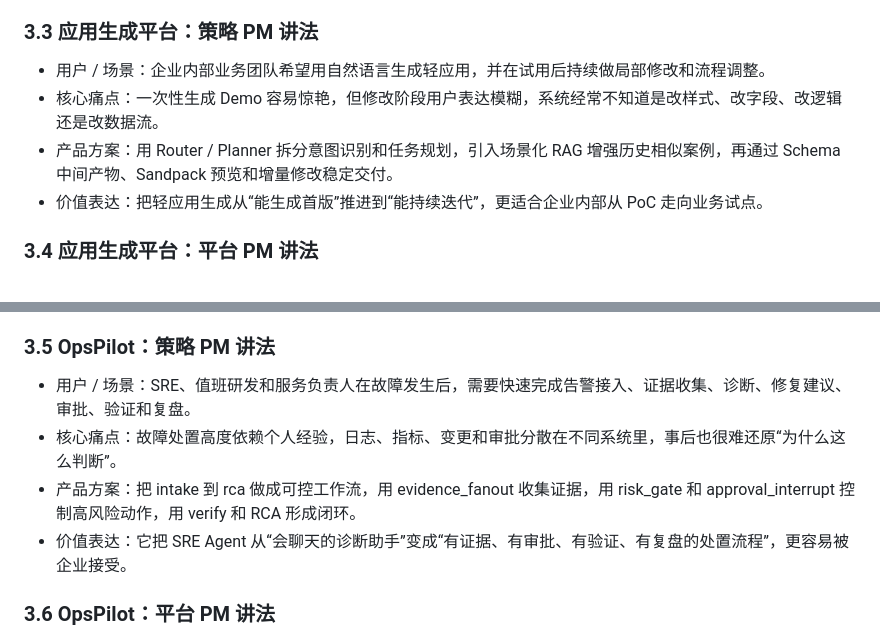
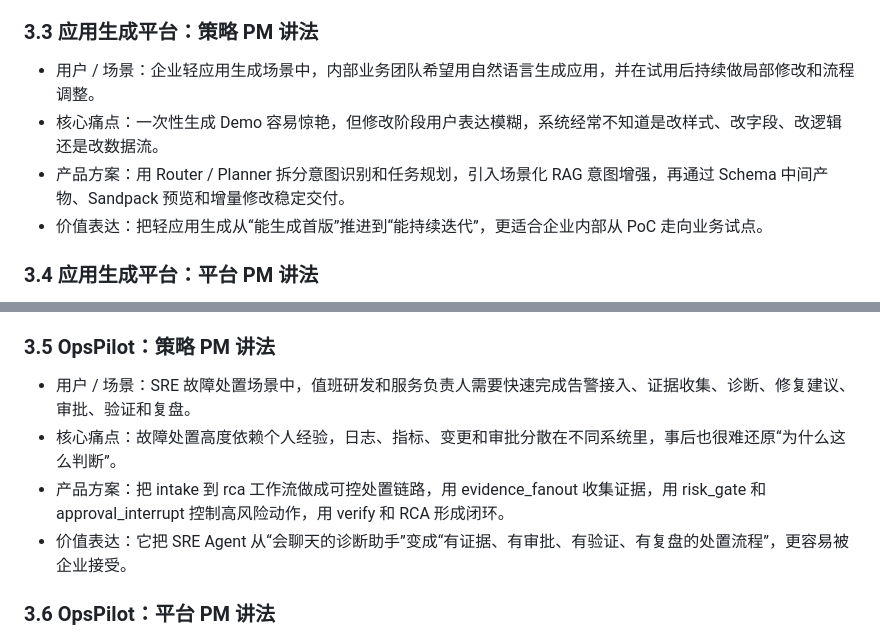
Before and after one commit to oyjf11/BW-sre-agent, a Markdown page: .interview/battle-plan/作战计划-ai产品.md, 2 parts joined by grey strips. GitHub-like rendering.

```diff
--- a/.interview/battle-plan/作战计划-ai产品.md
+++ b/.interview/battle-plan/作战计划-ai产品.md
@@ -69,9 +67,9 @@
 
 ### 3.3 应用生成平台：策略 PM 讲法
 
-- 用户 / 场景：企业内部业务团队希望用自然语言生成轻应用，并在试用后持续做局部修改和流程调整。
+- 用户 / 场景：企业轻应用生成场景中，内部业务团队希望用自然语言生成应用，并在试用后持续做局部修改和流程调整。
 - 核心痛点：一次性生成 Demo 容易惊艳，但修改阶段用户表达模糊，系统经常不知道是改样式、改字段、改逻辑还是改数据流。
-- 产品方案：用 Router / Planner 拆分意图识别和任务规划，引入场景化 RAG 增强历史相似案例，再通过 Schema 中间产物、Sandpack 预览和增量修改稳定交付。
+- 产品方案：用 Router / Planner 拆分意图识别和任务规划，引入场景化 RAG 意图增强，再通过 Schema 中间产物、Sandpack 预览和增量修改稳定交付。
 - 价值表达：把轻应用生成从“能生成首版”推进到“能持续迭代”，更适合企业内部从 PoC 走向业务试点。
 
 ### 3.4 应用生成平台：平台 PM 讲法
@@ -83,9 +81,9 @@
 
 ### 3.5 OpsPilot：策略 PM 讲法
 
-- 用户 / 场景：SRE、值班研发和服务负责人在故障发生后，需要快速完成告警接入、证据收集、诊断、修复建议、审批、验证和复盘。
+- 用户 / 场景：SRE 故障处置场景中，值班研发和服务负责人需要快速完成告警接入、证据收集、诊断、修复建议、审批、验证和复盘。
 - 核心痛点：故障处置高度依赖个人经验，日志、指标、变更和审批分散在不同系统里，事后也很难还原“为什么这么判断”。
-- 产品方案：把 intake 到 rca 做成可控工作流，用 evidence_fanout 收集证据，用 risk_gate 和 approval_interrupt 控制高风险动作，用 verify 和 RCA 形成闭环。
+- 产品方案：把 intake 到 rca 工作流做成可控处置链路，用 evidence_fanout 收集证据，用 risk_gate 和 approval_interrupt 控制高风险动作，用 verify 和 RCA 形成闭环。
 - 价值表达：它把 SRE Agent 从“会聊天的诊断助手”变成“有证据、有审批、有验证、有复盘的处置流程”，更容易被企业接受。
 
 ### 3.6 OpsPilot：平台 PM 讲法
```
Also changed, not shown: other parts of .interview/battle-plan/作战计划-ai产品.md (+0 -2 lines).
